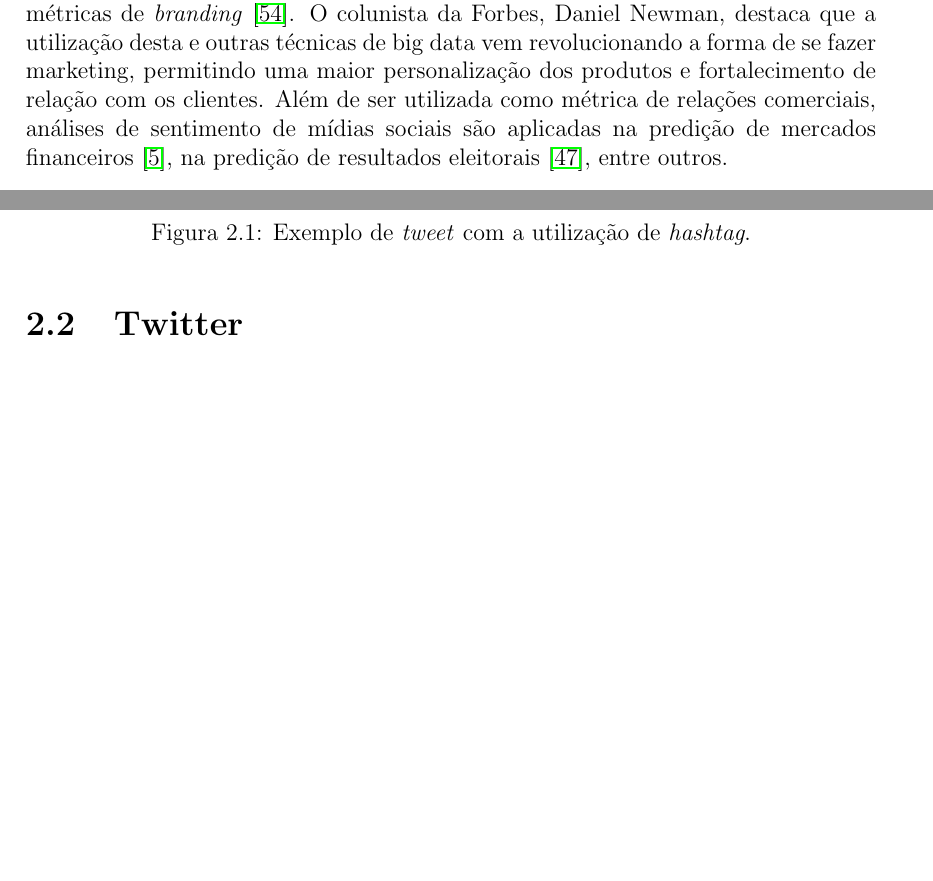
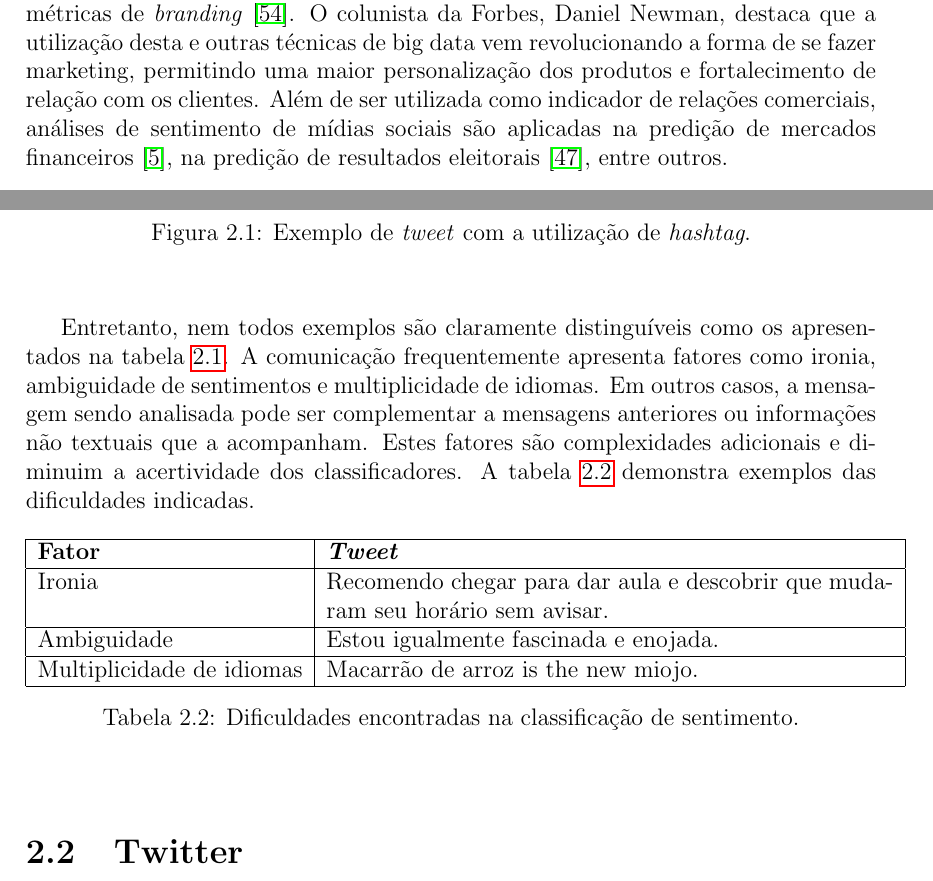
Before and after one commit to brenoarosa/projeto_final, a LaTeX book (Principal.tex, which reads contexto.tex): two parts of pages 18 and 19 of 50 before the commit and two parts of pages 18 and 19 of 51 after it, joined at a grey line, cut so that both start at the same text, the shorter picture padded with empty space. Compiled offline with pdfLaTeX; a LaTeX package or settings file that is missing is left out; a missing bibliography style is replaced by a similar one.

Commit message:
Adds paragraph about SA complexities

```diff
--- a/contexto.tex
+++ b/contexto.tex
@@ -40,14 +40,14 @@ relação a uma marca é uma das principais métricas de \textit{branding}~\cite
 O colunista da Forbes, Daniel Newman, destaca que a utilização desta e outras técnicas de big data vem revolucionando
 a forma de se fazer marketing, permitindo uma maior personalização dos produtos e fortalecimento de relação com os
 clientes.
-Além de ser utilizada como métrica de relações comerciais, análises de sentimento de mídias sociais são aplicadas na
+Além de ser utilizada como indicador de relações comerciais, análises de sentimento de mídias sociais são aplicadas na
 predição de mercados financeiros~\cite{bollen11}, na predição de resultados eleitorais~\cite{tumasjan10}, entre outros.
 
 \section{Análise de Sentimento}
 
 O campo de estudos da análise de sentimento, também chamado de mineração de opinião, é um dos ramos mais ativos do
 processamento de linguagem natural~\cite{liu12}.
-A análise de sentimento visa analisar a opinião, a avaliação, a emoção e  a atitude de um documento em relação a um
+A análise de sentimento visa analisar a opinião, a avaliação, a emoção e a atitude de um documento em relação a um
 evento, produto, serviço, organização, etc.
 Apesar do processamento de linguagem natural ter um longo histórico de estudos, a análise de sentimento se consolidou
 apenas no inicio dos anos 2000 com a crescente demanda comercial.
@@ -83,11 +83,32 @@ A tabela~\ref{tab:sentiment} exemplifica a classificação de polaridade de \tex
         Negativo & Estão transformando Olimpíadas que é algo sério num espetáculo triste e de mau gosto. \\ \hline
         \end{tabular}
         \caption{Exemplo de classificação de sentimento em \textit{tweets}.}
+        \label{tab:sentiment}
     \end{center}
-    \label{tab:sentiment}
 \end{table}
 
-% falar de tecnicas com papers utilizados
+Entretanto, nem todos exemplos são claramente distinguíveis como os apresentados na tabela~\ref{tab:sentiment}.
+A comunicação frequentemente apresenta fatores como ironia, ambiguidade de sentimentos e multiplicidade de idiomas.
+Em outros casos, a mensagem sendo analisada pode ser complementar a mensagens anteriores ou informações não textuais
+que a acompanham.
+Estes fatores são complexidades adicionais e diminuim a acertividade dos classificadores.
+A tabela~\ref{tab:sentiment_complexity} demonstra exemplos das dificuldades indicadas.
+
+\begin{table}[h]
+    \begin{center}
+        \begin{tabular}{| l | p{10cm} |}
+        \hline
+        \textbf{Fator} & \textbf{\textit{Tweet}} \\ \hline
+        Ironia & Recomendo chegar para dar aula e descobrir que mudaram seu horário sem avisar. \\ \hline
+        Ambiguidade & Estou igualmente fascinada e enojada. \\ \hline
+        Multiplicidade de idiomas & Macarrão de arroz is the new miojo. \\ \hline
+        \end{tabular}
+        \caption{Dificuldades encontradas na classificação de sentimento.}
+        \label{tab:sentiment_complexity}
+    \end{center}
+\end{table}
+
+% falar de tecnicas com papers utilizados mostrando resultados iniciais
 % (revisão bibliografica)
 
 \section{Twitter}
```
